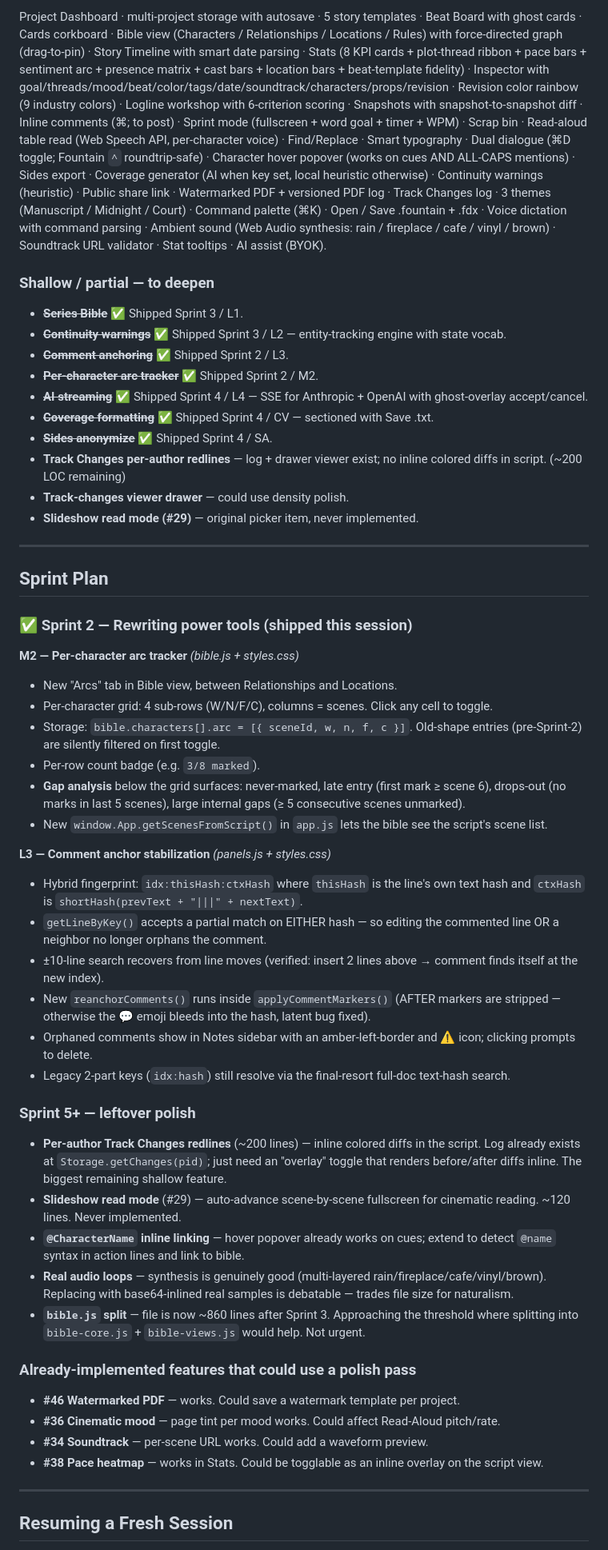
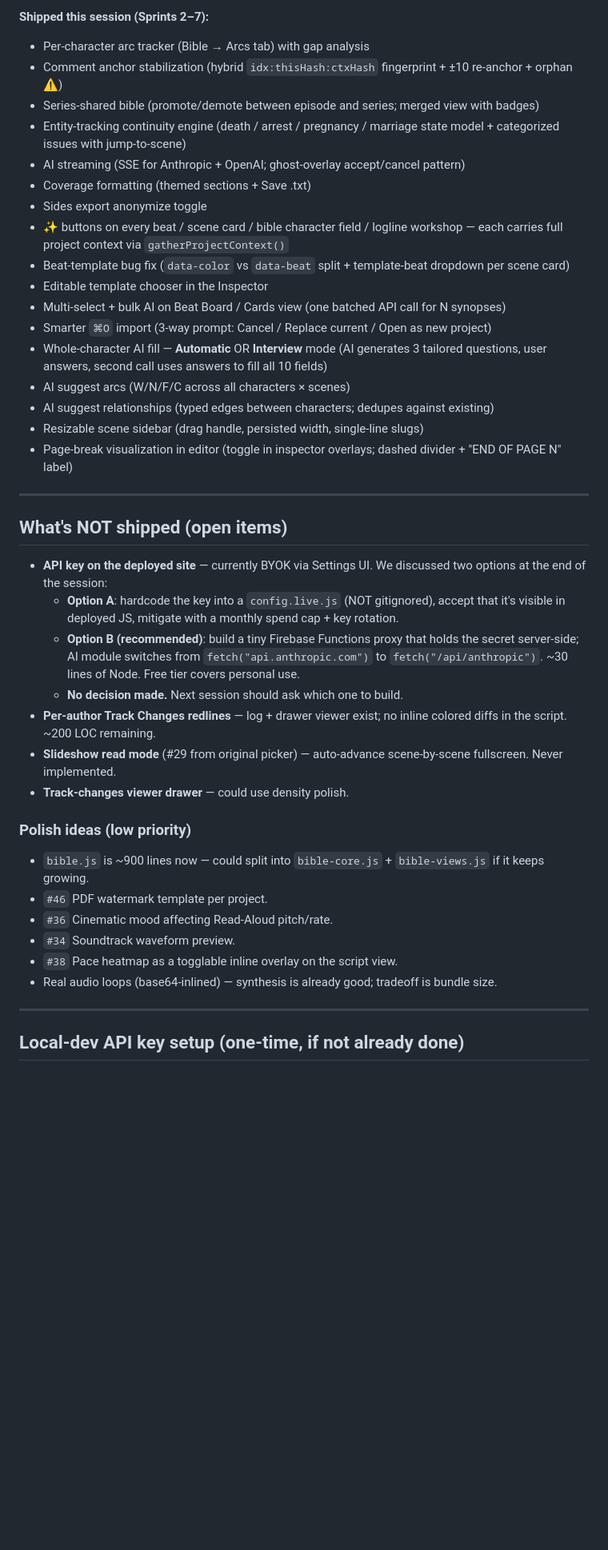
Before and after one commit to brovzar-lab/bestscreen, a Markdown page: HANDOFF.md, the part around one of its changes. Shown at 80% size. GitHub-like rendering; blank space fills up the shorter version.

Commit message:
Update HANDOFF.md — Sprints 2-7 shipped, API key decision open
Marks all seven sprints as shipped + deployed (live at bestscreen.web.app),
moves Sprints 6 + 7 into the "currently live" list, and surfaces the
remaining decision: whether to build a Firebase Functions proxy for the
Anthropic key (recommended) or hardcode it with a spend cap. Trims the
shallow/partial list to what's actually open (Track Changes inline
redlines, slideshow read mode, polish).

Co-Authored-By: Claude Opus 4.7 <noreply@anthropic.com>

```diff
--- a/HANDOFF.md
+++ b/HANDOFF.md
@@ -42,57 +34,45 @@ Both files are gitignored. `index.html` loads `config.local.js` (404 in producti
 
-Project Dashboard · multi-project storage with autosave · 5 story templates · Beat Board with ghost cards · Cards corkboard · Bible view (Characters / Relationships / Locations / Rules) with force-directed graph (drag-to-pin) · Story Timeline with smart date parsing · Stats (8 KPI cards + plot-thread ribbon + pace bars + sentiment arc + presence matrix + cast bars + location bars + beat-template fidelity) · Inspector with goal/threads/mood/beat/color/tags/date/soundtrack/characters/props/revision · Revision color rainbow (9 industry colors) · Logline workshop with 6-criterion scoring · Snapshots with snapshot-to-snapshot diff · Inline comments (⌘; to post) · Sprint mode (fullscreen + word goal + timer + WPM) · Scrap bin · Read-aloud table read (Web Speech API, per-character voice) · Find/Replace · Smart typography · Dual dialogue (⌘D toggle; Fountain `^` roundtrip-safe) · Character hover popover (works on cues AND ALL-CAPS mentions) · Sides export · Coverage generator (AI when key set, local heuristic otherwise) · Continuity warnings (heuristic) · Public share link · Watermarked PDF + versioned PDF log · Track Changes log · 3 themes (Manuscript / Midnight / Court) · Command palette (⌘K) · Open / Save .fountain + .fdx · Voice dictation with command parsing · Ambient sound (Web Audio synthesis: rain / fireplace / cafe / vinyl / brown) · Soundtrack URL validator · Stat tooltips · AI assist (BYOK).
-
-### Shallow / partial — to deepen
-
-- ~~**Series Bible**~~ ✅ Shipped Sprint 3 / L1.
-- ~~**Continuity warnings**~~ ✅ Shipped Sprint 3 / L2 — entity-tracking engine with state vocab.
-- ~~**Comment anchoring**~~ ✅ Shipped Sprint 2 / L3.
-- ~~**Per-character arc tracker**~~ ✅ Shipped Sprint 2 / M2.
-- ~~**AI streaming**~~ ✅ Shipped Sprint 4 / L4 — SSE for Anthropic + OpenAI with ghost-overlay accept/cancel.
-- ~~**Coverage formatting**~~ ✅ Shipped Sprint 4 / CV — sectioned with Save .txt.
-- ~~**Sides anonymize**~~ ✅ Shipped Sprint 4 / SA.
-- **Track Changes per-author redlines** — log + drawer viewer exist; no inline colored diffs in script. (~200 LOC remaining)
-- **Track-changes viewer drawer** — could use density polish.
-- **Slideshow read mode (#29)** — original picker item, never implemented.
+**Shipped this session (Sprints 2–7):**
+- Per-character arc tracker (Bible → Arcs tab) with gap analysis
+- Comment anchor stabilization (hybrid `idx:thisHash:ctxHash` fingerprint + ±10 re-anchor + orphan ⚠)
+- Series-shared bible (promote/demote between episode and series; merged view with badges)
+- Entity-tracking continuity engine (death / arrest / pregnancy / marriage state model + categorized issues with jump-to-scene)
+- AI streaming (SSE for Anthropic + OpenAI; ghost-overlay accept/cancel pattern)
+- Coverage formatting (themed sections + Save .txt)
+- Sides export anonymize toggle
+- ✨ buttons on every beat / scene card / bible character field / logline workshop — each carries full project context via `gatherProjectContext()`
+- Beat-template bug fix (`data-color` vs `data-beat` split + template-beat dropdown per scene card)
+- Editable template chooser in the Inspector
+- Multi-select + bulk AI on Beat Board / Cards view (one batched API call for N synopses)
+- Smarter `⌘O` import (3-way prompt: Cancel / Replace current / Open as new project)
+- Whole-character AI fill — **Automatic** OR **Interview** mode (AI generates 3 tailored questions, user answers, second call uses answers to fill all 10 fields)
+- AI suggest arcs (W/N/F/C across all characters × scenes)
+- AI suggest relationships (typed edges between characters; dedupes against existing)
+- Resizable scene sidebar (drag handle, persisted width, single-line slugs)
+- Page-break visualization in editor (toggle in inspector overlays; dashed divider + "END OF PAGE N" label)
 
 ---
 
-## Sprint Plan
+## What's NOT shipped (open items)
 
-### ✅ Sprint 2 — Rewriting power tools (shipped this session)
+- **API key on the deployed site** — currently BYOK via Settings UI. We discussed two options at the end of the session:
+  - **Option A**: hardcode the key into a `config.live.js` (NOT gitignored), accept that it's visible in deployed JS, mitigate with a monthly spend cap + key rotation.
+  - **Option B (recommended)**: build a tiny Firebase Functions proxy that holds the secret server-side; AI module switches from `fetch("api.anthropic.com")` to `fetch("/api/anthropic")`. ~30 lines of Node. Free tier covers personal use.
+  - **No decision made.** Next session should ask which one to build.
+- **Per-author Track Changes redlines** — log + drawer viewer exist; no inline colored diffs in the script. ~200 LOC remaining.
+- **Slideshow read mode** (#29 from original picker) — auto-advance scene-by-scene fullscreen. Never implemented.
+- **Track-changes viewer drawer** — could use density polish.
 
-**M2 — Per-character arc tracker** *(bible.js + styles.css)*
-- New "Arcs" tab in Bible view, between Relationships and Locations.
-- Per-character grid: 4 sub-rows (W/N/F/C), columns = scenes. Click any cell to toggle.
-- Storage: `bible.characters[].arc = [{ sceneId, w, n, f, c }]`. Old-shape entries (pre-Sprint-2) are silently filtered on first toggle.
-- Per-row count badge (e.g. `3/8 marked`).
-- **Gap analysis** below the grid surfaces: never-marked, late entry (first mark ≥ scene 6), drops-out (no marks in last 5 scenes), large internal gaps (≥ 5 consecutive scenes unmarked).
-- New `window.App.getScenesFromScript()` in `app.js` lets the bible see the script's scene list.
+### Polish ideas (low priority)
 
-**L3 — Comment anchor stabilization** *(panels.js + styles.css)*
-- Hybrid fingerprint: `idx:thisHash:ctxHash` where `thisHash` is the line's own text hash and `ctxHash` is `shortHash(prevText + "|||" + nextText)`.
-- `getLineByKey()` accepts a partial match on EITHER hash — so editing the commented line OR a neighbor no longer orphans the comment.
-- ±10-line search recovers from line moves (verified: insert 2 lines above → comment finds itself at the new index).
-- New `reanchorComments()` runs inside `applyCommentMarkers()` (AFTER markers are stripped — otherwise the 💬 emoji bleeds into the hash, latent bug fixed).
-- Orphaned comments show in Notes sidebar with an amber-left-border and ⚠ icon; clicking prompts to delete.
-- Legacy 2-part keys (`idx:hash`) still resolve via the final-resort full-doc text-hash search.
-
-### Sprint 5+ — leftover polish
-
-- **Per-author Track Changes redlines** (~200 lines) — inline colored diffs in the script. Log already exists at `Storage.getChanges(pid)`; just need an "overlay" toggle that renders before/after diffs inline. The biggest remaining shallow feature.
-- **Slideshow read mode** (#29) — auto-advance scene-by-scene fullscreen for cinematic reading. ~120 lines. Never implemented.
-- **`@CharacterName` inline linking** — hover popover already works on cues; extend to detect `@name` syntax in action lines and link to bible.
-- **Real audio loops** — synthesis is genuinely good (multi-layered rain/fireplace/cafe/vinyl/brown). Replacing with base64-inlined real samples is debatable — trades file size for naturalism.
-- **`bible.js` split** — file is now ~860 lines after Sprint 3. Approaching the threshold where splitting into `bible-core.js` + `bible-views.js` would help. Not urgent.
-
-### Already-implemented features that could use a polish pass
-
-- **#46 Watermarked PDF** — works. Could save a watermark template per project.
-- **#36 Cinematic mood** — page tint per mood works. Could affect Read-Aloud pitch/rate.
-- **#34 Soundtrack** — per-scene URL works. Could add a waveform preview.
-- **#38 Pace heatmap** — works in Stats. Could be togglable as an inline overlay on the script view.
+- `bible.js` is ~900 lines now — could split into `bible-core.js` + `bible-views.js` if it keeps growing.
+- `#46` PDF watermark template per project.
+- `#36` Cinematic mood affecting Read-Aloud pitch/rate.
+- `#34` Soundtrack waveform preview.
+- `#38` Pace heatmap as a togglable inline overlay on the script view.
+- Real audio loops (base64-inlined) — synthesis is already good; tradeoff is bundle size.
 
 ---
 
-## Resuming a Fresh Session
+## Local-dev API key setup (one-time, if not already done)
 
```
Also changed, not shown: other parts of HANDOFF.md (+28 -27 lines).
